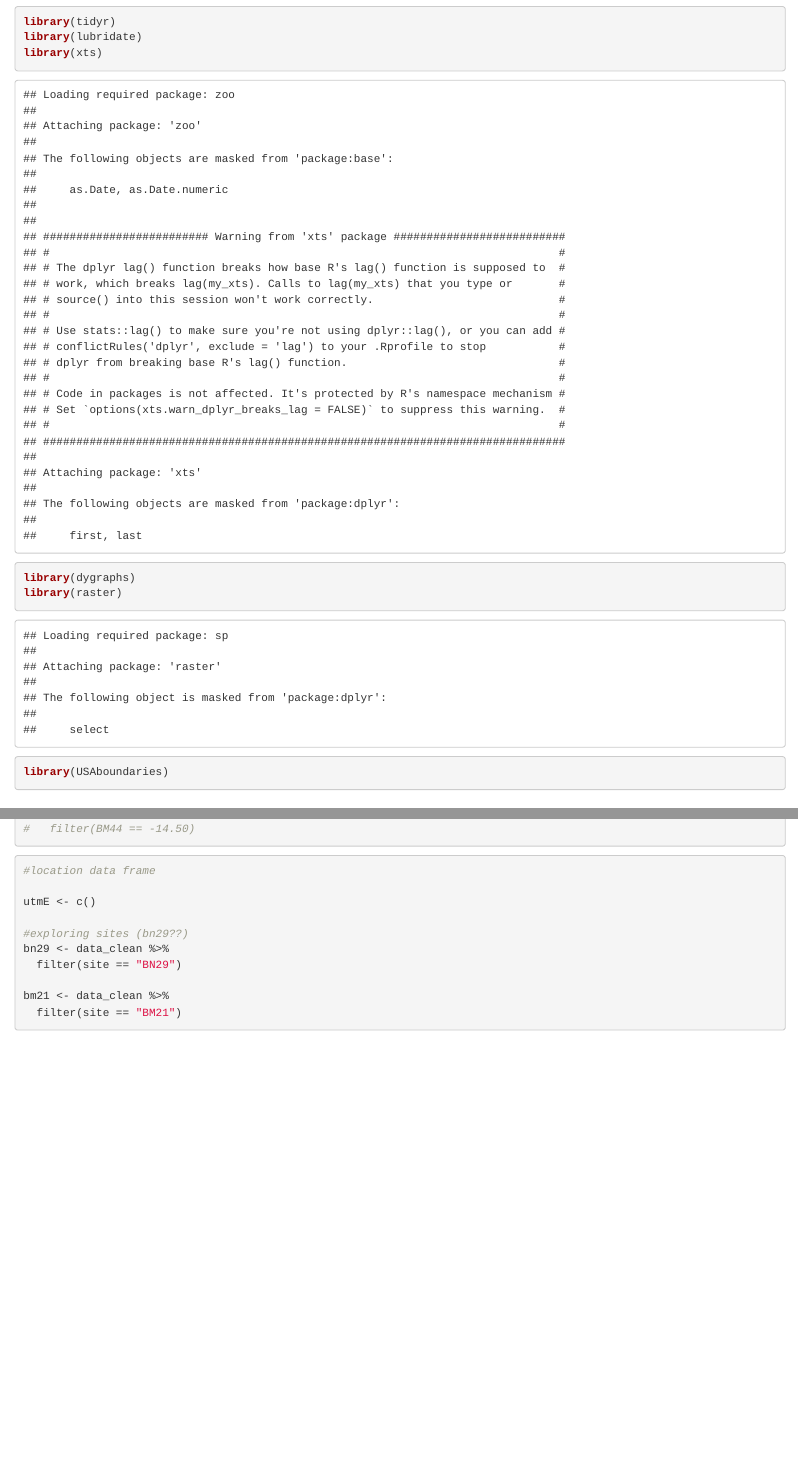
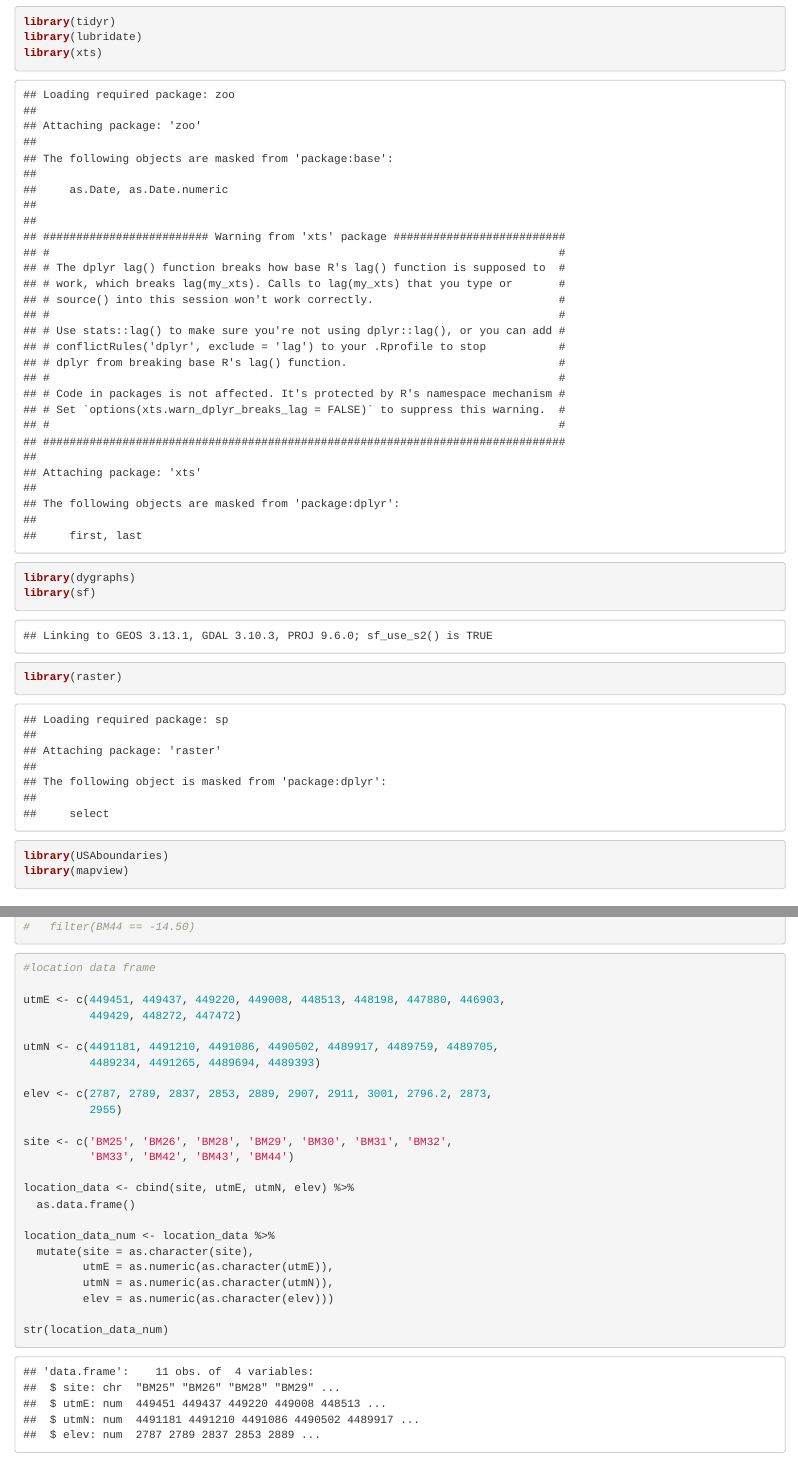
Before and after one commit to danyellshub/temperature_prj_mc, an R Markdown document (cleaning_data.Rmd): the page in a window 1100 px wide, from 690 px down, and a second part further down, joined at a grey line. Rendered offline with R 4.5, knitr and Pandoc, with nearby package versions; some code elsewhere in the file could not run offline.

Commit message:
mapview of stations work

````diff
--- a/cleaning_data.Rmd
+++ b/cleaning_data.Rmd
@@ -14,8 +14,11 @@
 library(lubridate)
 library(xts)
 library(dygraphs)
+library(sf)
 library(raster)
 library(USAboundaries)
+library(mapview)
+
 
 ```
 
@@ -151,11 +139,25 @@
 ```{r}
 #location data frame
 
-utmE <- c()
+utmE <- c(449451, 449437, 449220, 449008, 448513, 448198, 447880, 446903,
+          449429, 448272, 447472)
 
-#exploring sites (bn29??)
-bn29 <- data_clean %>%
-  filter(site == "BN29")
+utmN <- c(4491181, 4491210, 4491086, 4490502, 4489917, 4489759, 4489705,
+          4489234, 4491265, 4489694, 4489393)
 
-bm21 <- data_clean %>%
-  filter(site == "BM21")
+elev <- c(2787, 2789, 2837, 2853, 2889, 2907, 2911, 3001, 2796.2, 2873,
+          2955)
+
+site <- c('BM25', 'BM26', 'BM28', 'BM29', 'BM30', 'BM31', 'BM32',
+          'BM33', 'BM42', 'BM43', 'BM44')
+
+location_data <- cbind(site, utmE, utmN, elev) %>%
+  as.data.frame()
+
+location_data_num <- location_data %>%
+  mutate(site = as.character(site),
+         utmE = as.numeric(as.character(utmE)),
+         utmN = as.numeric(as.character(utmN)),
+         elev = as.numeric(as.character(elev)))
+
+str(location_data_num)
````
Also changed, not shown: cleaning_data.Rmd (26 more changed lines).
